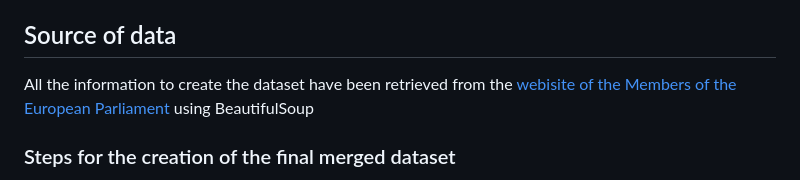
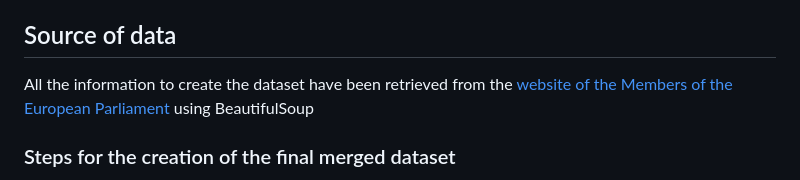
Before and after one commit to Gaiaalberti/dataviz_project, a Markdown page: README.md, the part around the change. Rendered like a GitHub page.

```diff
--- a/README.md
+++ b/README.md
@@ -9,7 +9,7 @@ Here [our website on the Gender Gap in the European Union Parliament](https://ge
 (_The website is not mobile-friendly_. We strongly advise to navigate the website using the laptop)
 
 ## Source of data
-All the information to create the dataset have been retrieved from the [webisite of the Members of the European Parliament](https://www.europarl.europa.eu/meps/en/home) using BeautifulSoup
+All the information to create the dataset have been retrieved from the [website of the Members of the European Parliament](https://www.europarl.europa.eu/meps/en/home) using BeautifulSoup
 
 
 ### Steps for the creation of the final merged dataset
```
